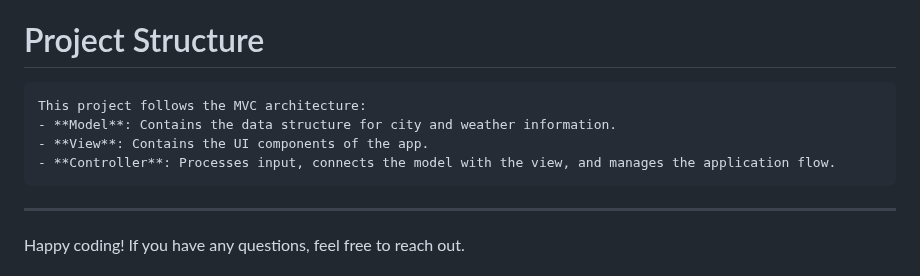
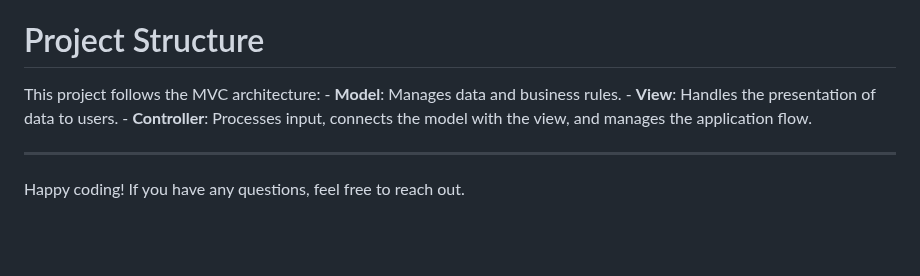
Before and after one commit to ferya2/Web2_Kelompok1_UAS, a Markdown page: README.md, the part around the change. GitHub-like rendering; blank space fills up the shorter version.

```diff
--- a/README.md
+++ b/README.md
@@ -49,9 +49,9 @@ Pembagian dalam proses pengerjaan proyek ini diantaranya :
  - Fitur Voting (done)
 
 # Project Structure
-    This project follows the MVC architecture:
-    - **Model**: Contains the data structure for city and weather information.
-    - **View**: Contains the UI components of the app.
+This project follows the MVC architecture:
+    - **Model**: Manages data and business rules.
+    - **View**: Handles the presentation of data to users.
     - **Controller**: Processes input, connects the model with the view, and manages the application flow.
 
 ---
```
